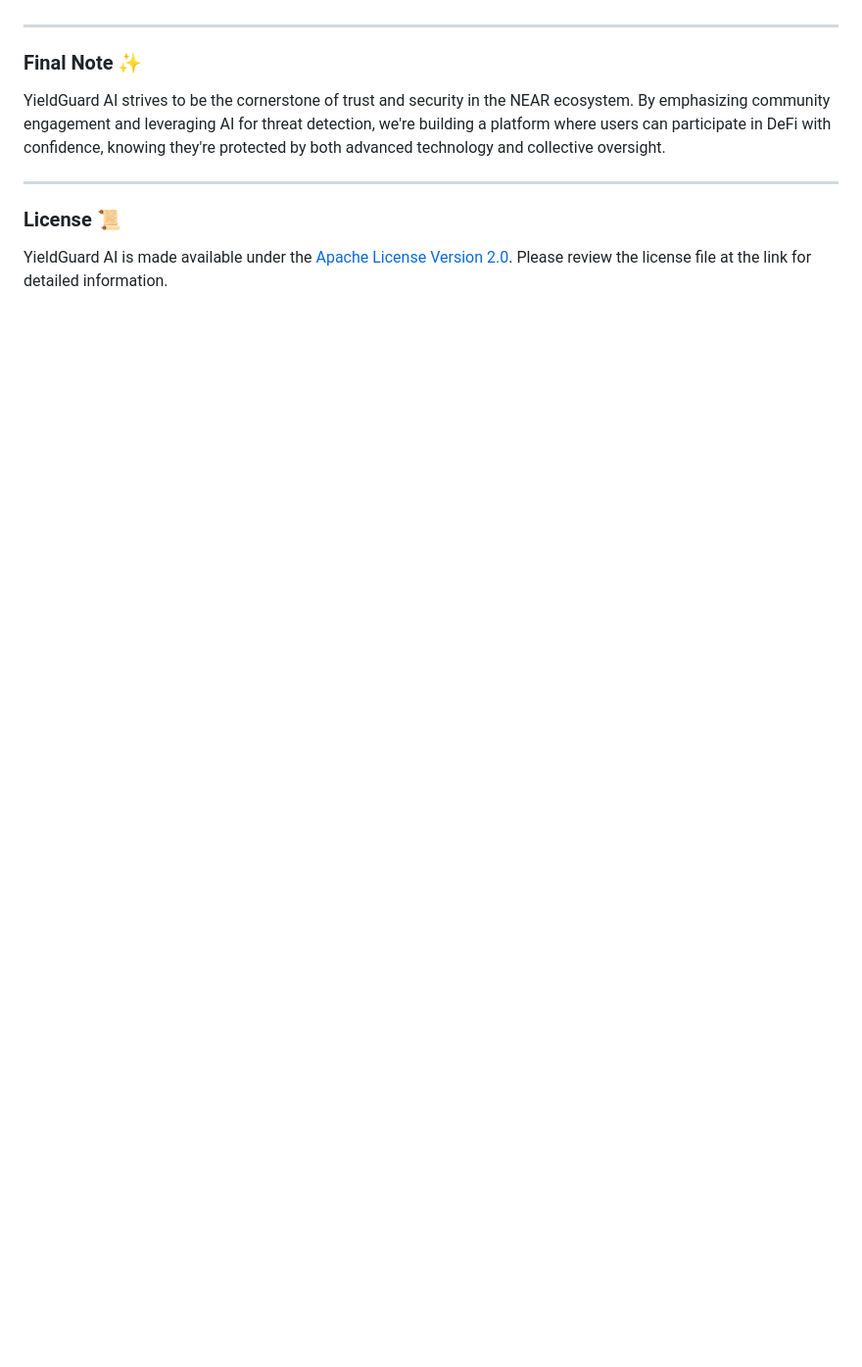
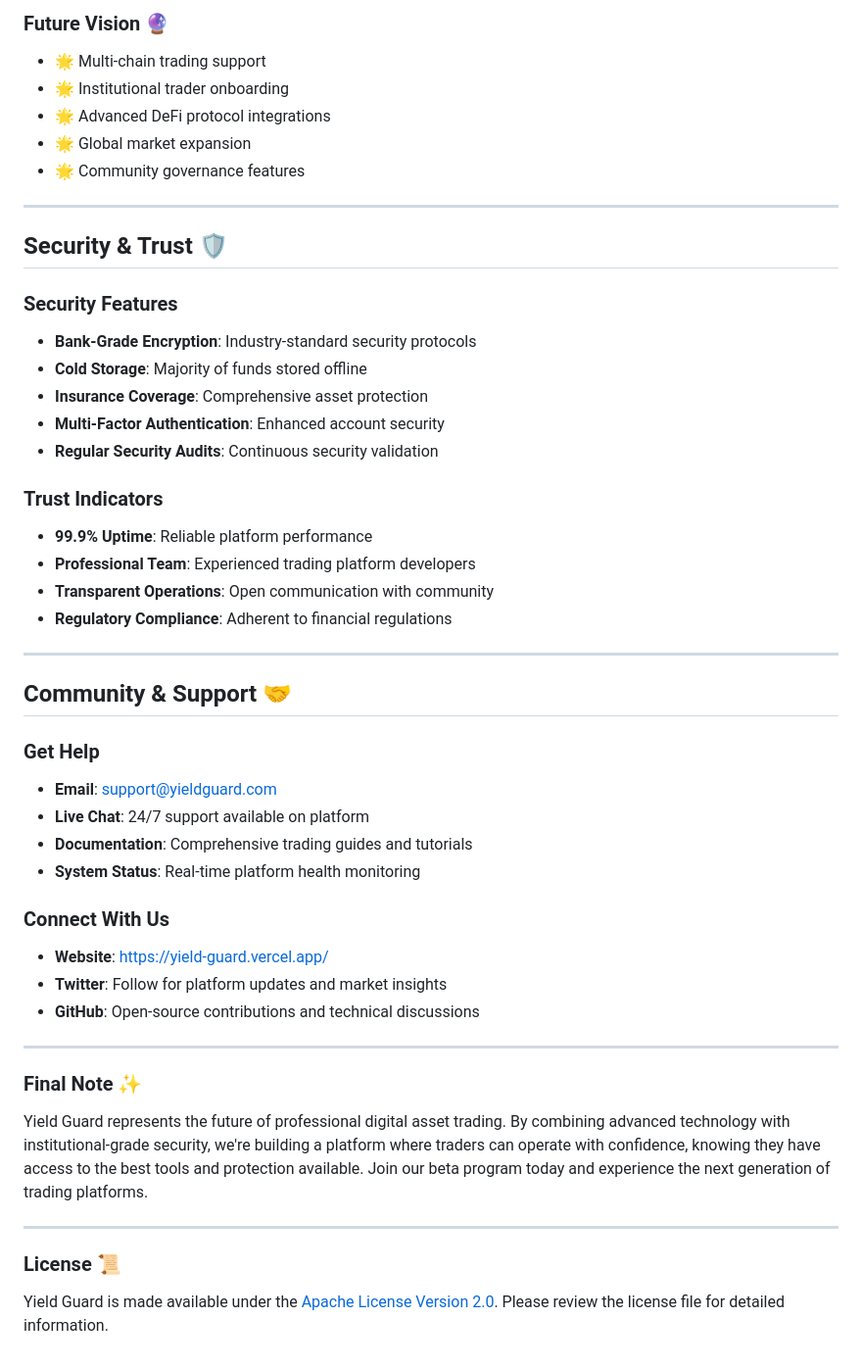
Before and after one commit to HaidarJbeily7/YieldGuard, a Markdown page: README.md, the part around one of its changes. Shown at 98% size. Rendered like a GitHub page; blank space fills up the shorter version.

```diff
--- a/README.md
+++ b/README.md
@@ -68,12 +120,51 @@ YieldGuard AI is a community-driven security and analytics platform focused on b
+### **Future Vision** 🔮
+
+- 🌟 Multi-chain trading support
+- 🌟 Institutional trader onboarding
+- 🌟 Advanced DeFi protocol integrations
+- 🌟 Global market expansion
+- 🌟 Community governance features
+
+---
+
+## **Security & Trust** 🛡️
+
+### **Security Features**
+- **Bank-Grade Encryption**: Industry-standard security protocols
+- **Cold Storage**: Majority of funds stored offline
+- **Insurance Coverage**: Comprehensive asset protection
+- **Multi-Factor Authentication**: Enhanced account security
+- **Regular Security Audits**: Continuous security validation
+
+### **Trust Indicators**
+- **99.9% Uptime**: Reliable platform performance
+- **Professional Team**: Experienced trading platform developers
+- **Transparent Operations**: Open communication with community
+- **Regulatory Compliance**: Adherent to financial regulations
+
+---
+
+## **Community & Support** 🤝
+
+### **Get Help**
+- **Email**: support@yieldguard.com
+- **Live Chat**: 24/7 support available on platform
+- **Documentation**: Comprehensive trading guides and tutorials
+- **System Status**: Real-time platform health monitoring
+
+### **Connect With Us**
+- **Website**: [https://yield-guard.vercel.app/](https://yield-guard.vercel.app/)
+- **Twitter**: Follow for platform updates and market insights
+- **GitHub**: Open-source contributions and technical discussions
 
 ---
 
 ### **Final Note** ✨
 
-YieldGuard AI strives to be the cornerstone of trust and security in the NEAR ecosystem. By emphasizing community engagement and leveraging AI for threat detection, we're building a platform where users can participate in DeFi with confidence, knowing they're protected by both advanced technology and collective oversight.
+Yield Guard represents the future of professional digital asset trading. By combining advanced technology with institutional-grade security, we're building a platform where traders can operate with confidence, knowing they have access to the best tools and protection available. Join our beta program today and experience the next generation of trading platforms.
 
 ---
 
 ### **License** 📜
 
-YieldGuard AI is made available under the [Apache License Version 2.0](https://github.com/HaidarJbeily7/YieldGuard?tab=Apache-2.0-1-ov-file#readme). Please review the license file at the link for detailed information.
+Yield Guard is made available under the [Apache License Version 2.0](https://github.com/HaidarJbeily7/YieldGuard?tab=Apache-2.0-1-ov-file#readme). Please review the license file for detailed information.
```
Also changed, not shown: other parts of README.md (+98 -46 lines).
